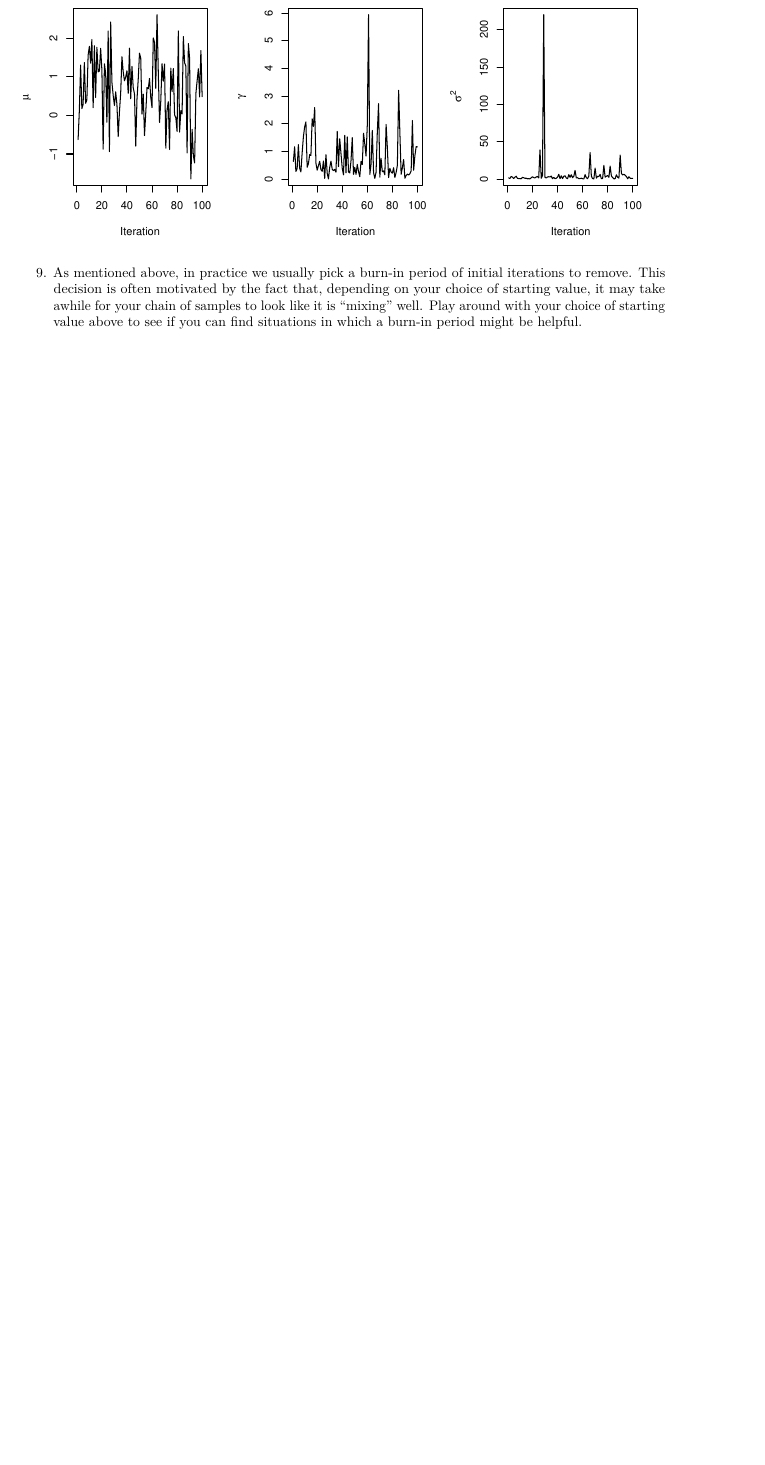
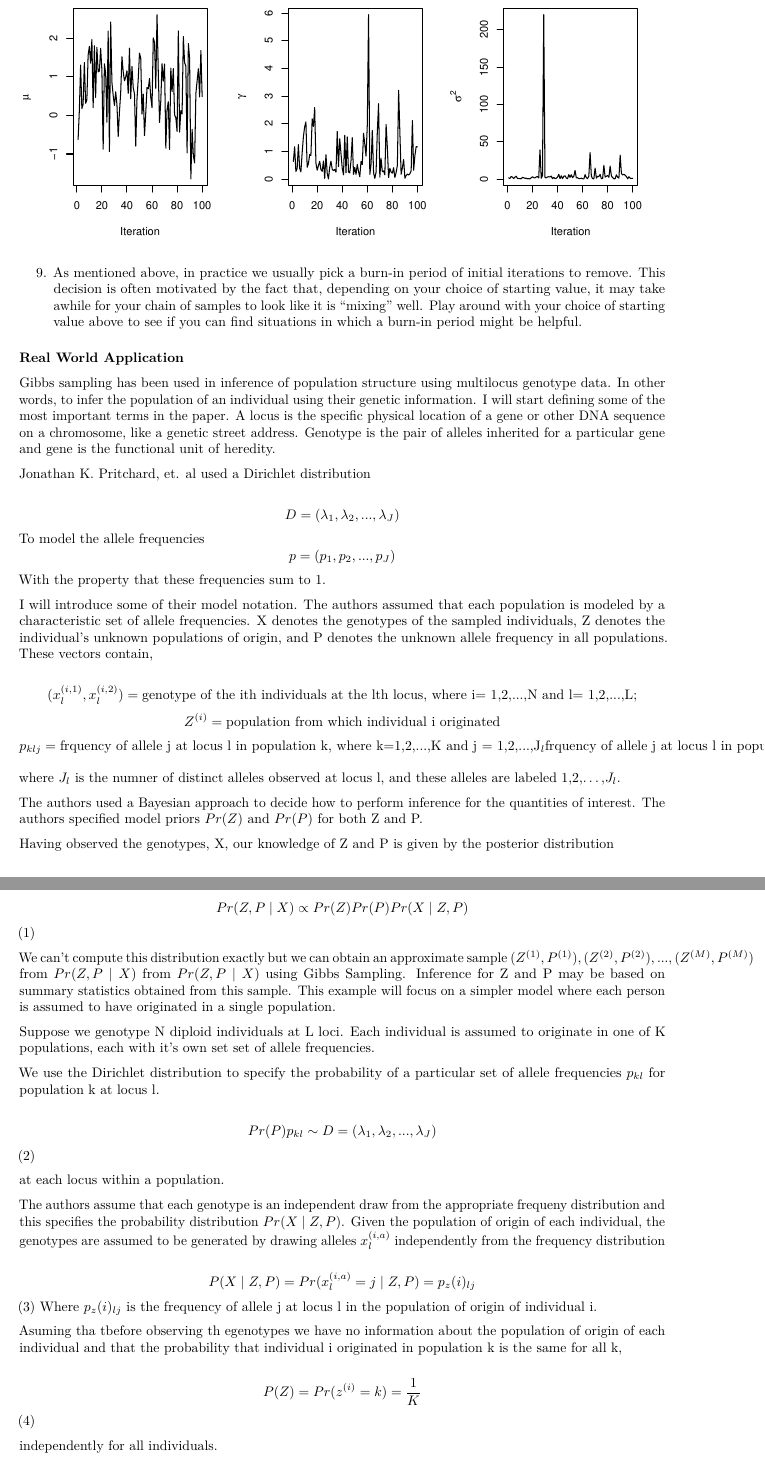
Before and after one commit to francos1998/Math-Stats, an R Markdown document (Project_Gibbs_Sampling.Rmd): part of page 7 of 7 before the commit and two parts of pages 7 and 8 of 9 after it, the two joined at a grey line, cut so that both start at the same text, the shorter picture padded with empty space. Rendered offline with R 4.5, knitr and Pandoc, then LaTeX, with nearby package versions; some code elsewhere in the file could not run offline.

Commit message:
real life example

```diff
--- a/Project_Gibbs_Sampling.Rmd
+++ b/Project_Gibbs_Sampling.Rmd
@@ -272,3 +272,52 @@ plot(1/gams ~ iterations, xlab = 'Iteration', ylab = expression(sigma^2), type =
 
 
 9. As mentioned above, in practice we usually pick a burn-in period of initial iterations to remove. This decision is often motivated by the fact that, depending on your choice of starting value, it may take awhile for your chain of samples to look like it is "mixing" well. Play around with your choice of starting value above to see if you can find situations in which a burn-in period might be helpful.
+
+
+### Real World Application
+
+Gibbs sampling has been used in inference of population structure using multilocus genotype data. In other words, to infer the population of an individual using their genetic information. I will start defining some of the most important terms in the paper. A locus is the specific physical location of a gene or other DNA sequence on a chromosome, like a genetic street address. Genotype is the pair of alleles inherited for a particular gene and gene is the functional unit of heredity.
+
+Jonathan K. Pritchard, et. al used a Dirichlet distribution
+
+$$D = (\lambda_1, \lambda_2,...,\lambda_J)$$
+To model the allele frequencies
+$$p= (p_1,p_2,...,p_J)$$
+With the property that these frequencies sum to 1.
+
+
+I will introduce some of their model notation. The authors assumed that each population is modeled by a characteristic set of allele frequencies. X denotes the genotypes of the sampled individuals, Z denotes the individual's unknown populations of origin, and P denotes the unknown allele frequency in all populations. These vectors contain,
+
+$$(x_l^{(i,1)}, x_l^{(i,2)}) = \text{genotype of the ith individuals at the lth locus, where i= 1,2,...,N and l= 1,2,...,L;}$$
+$$Z^{(i)}= \text{population from which individual i originated}$$
+$$p_{klj}= \text{frquency of allele j at locus l in population k, where k=1,2,...,K and j = 1,2,...,J_{l}}$$
+
+where $J_{l}$ is the numner of distinct alleles observed at locus l, and these alleles are labeled 1,2,...,$J_{l}$.
+
+The authors used a Bayesian approach to decide how to perform inference for the quantities of interest. The authors specified model priors $Pr(Z)$ and $Pr(P)$ for both Z and P.
+
+Having observed the genotypes, X, our knowledge of Z and P is given by the posterior distribution
+
+$$Pr(Z,P\mid X) \propto Pr(Z) Pr(P)Pr(X\mid Z,P)$$ (1)
+
+We can't compute this distribution exactly but we can obtain an approximate sample $(Z^{(1)},P^{(1)}),(Z^{(2)},P^{(2)}), ...,(Z^{(M)},P^{(M)})$ from $Pr(Z,P\mid X)$ from $Pr(Z,P\mid X)$ using Gibbs Sampling. Inference for Z and P may be based on summary statistics obtained from this sample. This example will focus on a simpler model where each person is assumed to have originated in a single population.
+
+Suppose we genotype N diploid individuals at L loci. Each individual is assumed to originate in one of K populations, each with it's own set set of allele frequencies.
+
+
+We use the Dirichlet distribution to specify the probability of a particular set of allele frequencies $p_{kl}$ for population k at locus l.
+
+$$ Pr(P) p_{kl}\sim D = (\lambda_1, \lambda_2,...,\lambda_J)$$ (2)
+
+at each locus within a population.
+
+The authors assume that each genotype is an independent draw from the appropriate frequeny distribution and this specifies the probability distribution $Pr(X\mid Z,P)$. Given the population of origin of each individual, the genotypes are assumed to be generated by drawing alleles $x_{l}^{(i,a)}$ independently from the frequency distribution
+
+$$P(X\mid Z,P) = Pr(x_{l}^{(i,a)}= j\mid Z,P) = p_{z}(i)_{lj}$$ (3)
+Where $p_{z}(i)_{lj}$ is the frequency of allele j at locus l in the population of origin of individual i.
+
+Asuming tha tbefore observing th egenotypes we have no information about the population of origin of each individual and that the probability that individual i originated in population k is the same for all k,
+
+$$P(Z) = Pr(z^{(i)} = k) = \frac{1}{K}$$ (4)
+
+independently for all individuals.
```
Also changed, not shown: Project_Gibbs_Sampling.Rmd (21 more changed lines).
